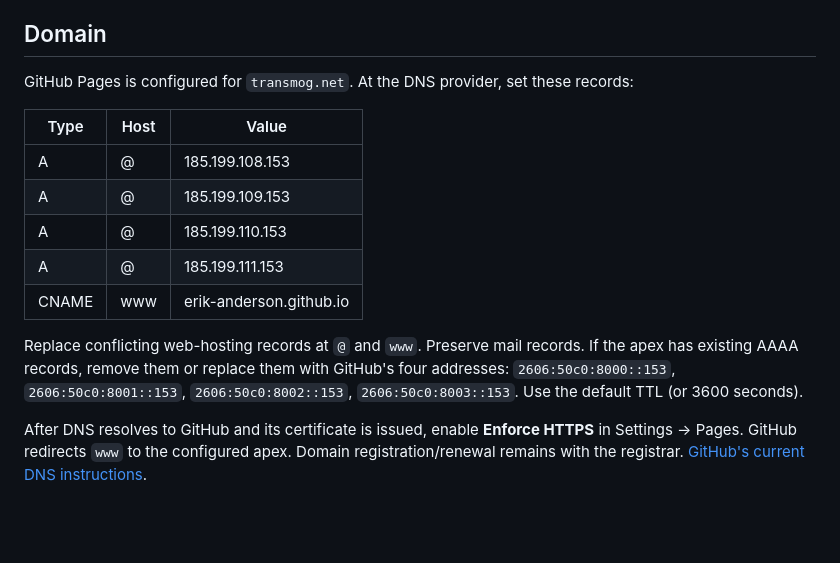
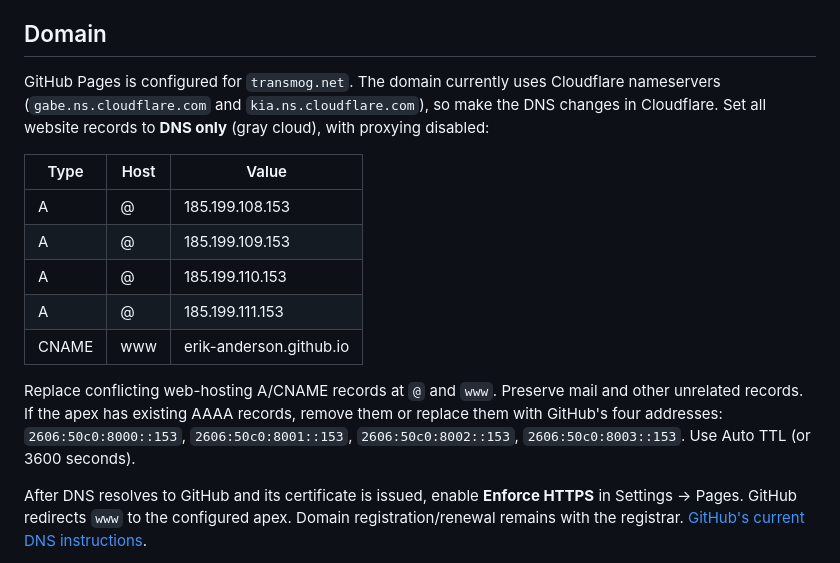
Before and after one commit to erik-anderson/transmog.net, a Markdown page: README.md, the part around the change. Rendered like a GitHub page; blank space fills up the shorter version.

Commit message:
Document the current Cloudflare DNS configuration

```diff
--- a/README.md
+++ b/README.md
@@ -59,7 +59,7 @@ This updates the source pin, all three PNGs, and their manifest together. Review
 
 ## Domain
 
-GitHub Pages is configured for `transmog.net`. At the DNS provider, set these records:
+GitHub Pages is configured for `transmog.net`. The domain currently uses Cloudflare nameservers (`gabe.ns.cloudflare.com` and `kia.ns.cloudflare.com`), so make the DNS changes in Cloudflare. Set all website records to **DNS only** (gray cloud), with proxying disabled:
 
 | Type | Host | Value |
 | --- | --- | --- |
@@ -69,7 +69,7 @@ GitHub Pages is configured for `transmog.net`. At the DNS provider, set these re
 | A | @ | 185.199.111.153 |
 | CNAME | www | erik-anderson.github.io |
 
-Replace conflicting web-hosting records at `@` and `www`. Preserve mail records. If the apex has existing AAAA records, remove them or replace them with GitHub's four addresses: `2606:50c0:8000::153`, `2606:50c0:8001::153`, `2606:50c0:8002::153`, `2606:50c0:8003::153`. Use the default TTL (or 3600 seconds).
+Replace conflicting web-hosting A/CNAME records at `@` and `www`. Preserve mail and other unrelated records. If the apex has existing AAAA records, remove them or replace them with GitHub's four addresses: `2606:50c0:8000::153`, `2606:50c0:8001::153`, `2606:50c0:8002::153`, `2606:50c0:8003::153`. Use Auto TTL (or 3600 seconds).
 
 After DNS resolves to GitHub and its certificate is issued, enable **Enforce HTTPS** in Settings → Pages. GitHub redirects `www` to the configured apex. Domain registration/renewal remains with the registrar. [GitHub's current DNS instructions](https://docs.github.com/en/pages/configuring-a-custom-domain-for-your-github-pages-site/managing-a-custom-domain-for-your-github-pages-site).
 
```
